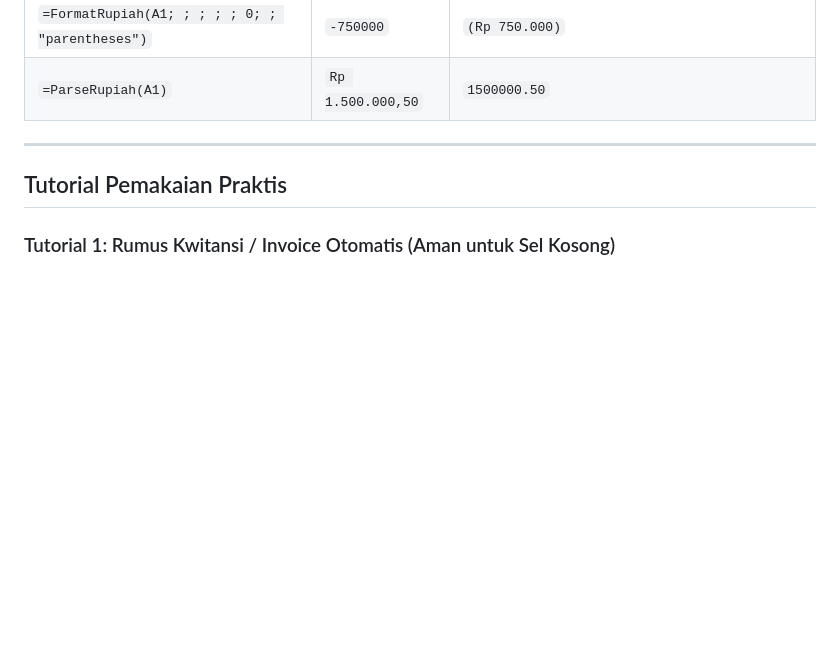
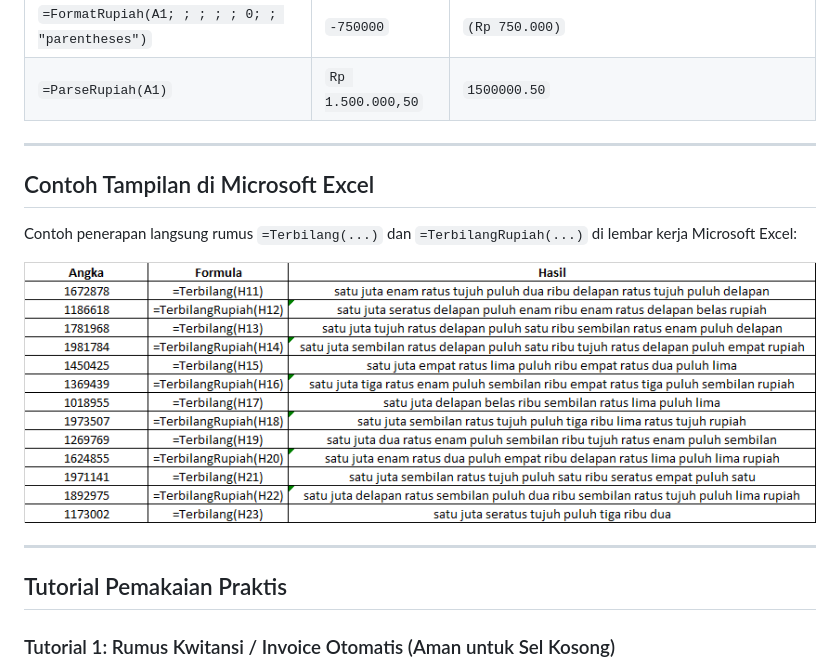
Before and after one commit to salmankalista/indo-terbilang-excel-macro, a Markdown page: README.md, the part around the change. Drawn GitHub-style; pictures changed too: docs/demo-excel.png (added); blank space fills up the shorter version.

Commit message:
docs: add Excel demo screenshot to README

```diff
--- a/README.md
+++ b/README.md
@@ -84,6 +84,14 @@ Gunakan cara ini jika Anda ingin rumus `=Terbilang(...)` otomatis tersedia di **
 | `=FormatRupiah(A1; ; ; ; ; ; ; ; TRUE)` | `1500000` | `Rp 1,5 jt` |
 | `=FormatRupiah(A1; ; ; ; ; 0; ; "parentheses")` | `-750000` | `(Rp 750.000)` |
 | `=ParseRupiah(A1)` | `Rp 1.500.000,50` | `1500000.50` |
+
+---
+
+## Contoh Tampilan di Microsoft Excel
+
+Contoh penerapan langsung rumus `=Terbilang(...)` dan `=TerbilangRupiah(...)` di lembar kerja Microsoft Excel:
+
+![Contoh Hasil Rumus Terbilang dan TerbilangRupiah di Microsoft Excel](./docs/demo-excel.png)
 
 ---
 
```
Also changed, not shown: 1 other file.
